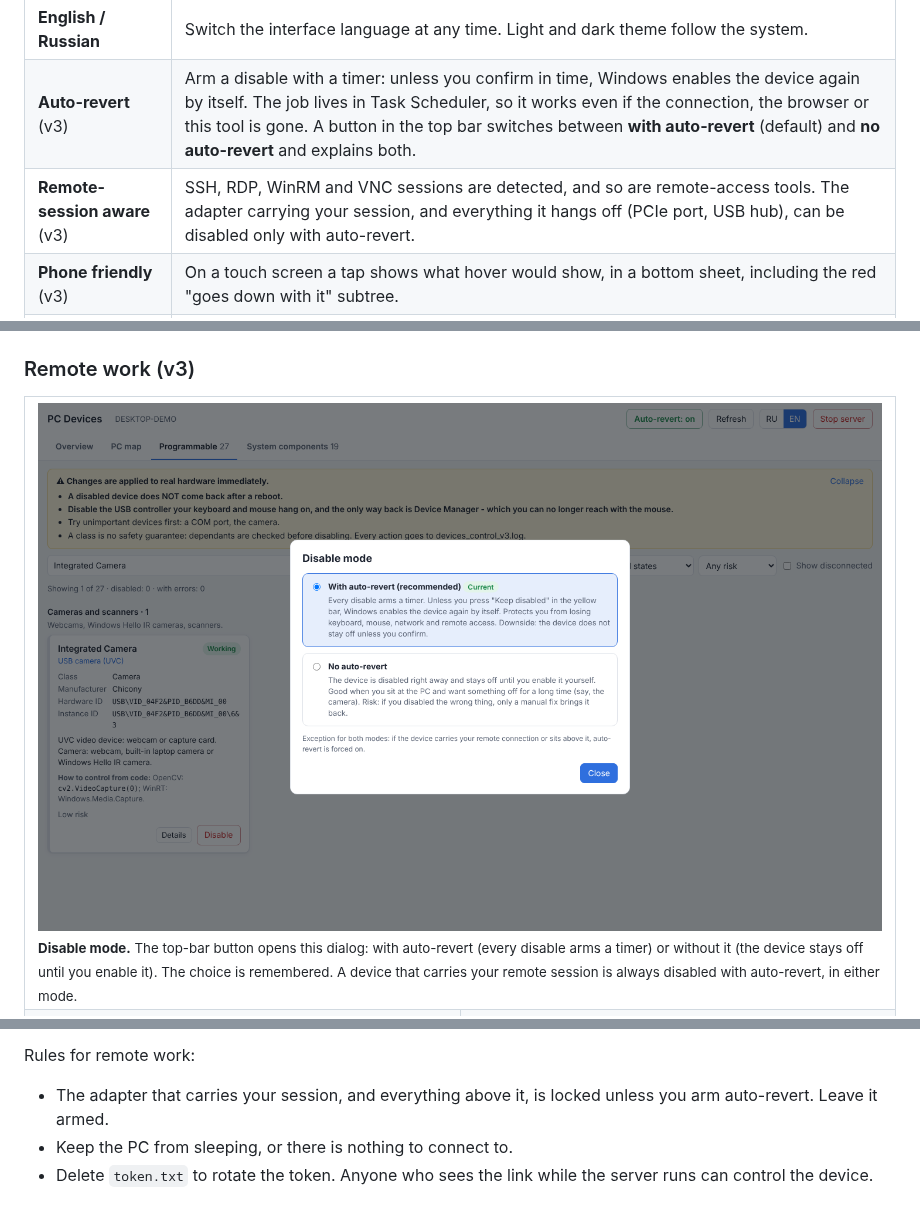
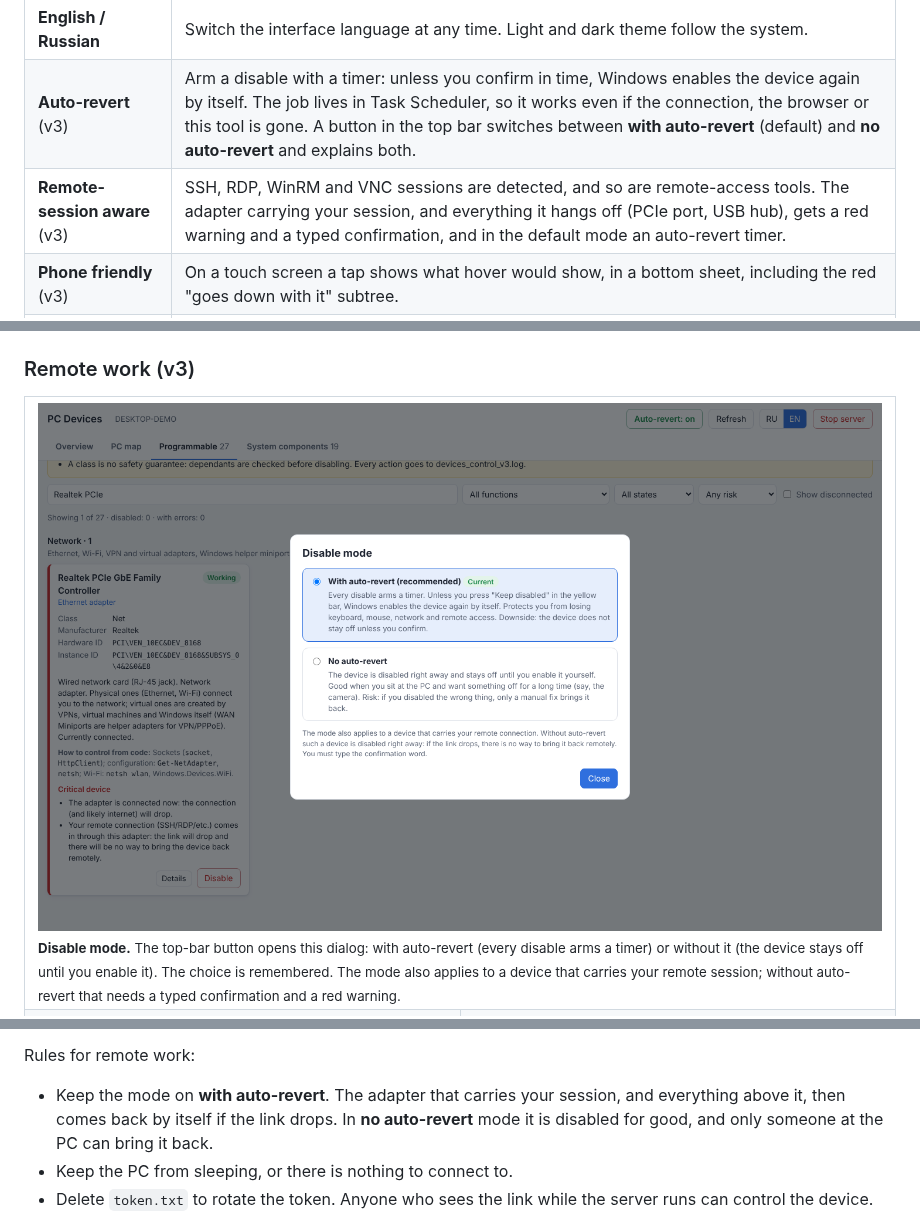
Before and after one commit to Viton4ik/devices_control, a Markdown page: README.md, 3 parts joined by grey strips. Rendered like a GitHub page; pictures changed too: docs/screenshots/v3_mode.png.

```diff
--- a/README.md
+++ b/README.md
@@ -34,7 +34,7 @@
 | **Search & filters** | By name, function, class, vendor or ID; filter by function group, state and risk level. |
 | **English / Russian** | Switch the interface language at any time. Light and dark theme follow the system. |
 | **Auto-revert** (v3) | Arm a disable with a timer: unless you confirm in time, Windows enables the device again by itself. The job lives in Task Scheduler, so it works even if the connection, the browser or this tool is gone. A button in the top bar switches between **with auto-revert** (default) and **no auto-revert** and explains both. |
-| **Remote-session aware** (v3) | SSH, RDP, WinRM and VNC sessions are detected, and so are remote-access tools. The adapter carrying your session, and everything it hangs off (PCIe port, USB hub), can be disabled only with auto-revert. |
+| **Remote-session aware** (v3) | SSH, RDP, WinRM and VNC sessions are detected, and so are remote-access tools. The adapter carrying your session, and everything it hangs off (PCIe port, USB hub), gets a red warning and a typed confirmation, and in the default mode an auto-revert timer. |
 | **Phone friendly** (v3) | On a touch screen a tap shows what hover would show, in a bottom sheet, including the red "goes down with it" subtree. |
 | **Audit log** | Every enable / disable and every auto-revert is written to a log, so you can always see what changed and undo it. |
 
@@ -59,7 +59,7 @@
 
 <table>
   <tr>
-    <td colspan="2"><img src="docs/screenshots/v3_mode.png" alt="Disable mode dialog"><br><sub><b>Disable mode.</b> The top-bar button opens this dialog: with auto-revert (every disable arms a timer) or without it (the device stays off until you enable it). The choice is remembered. A device that carries your remote session is always disabled with auto-revert, in either mode.</sub></td>
+    <td colspan="2"><img src="docs/screenshots/v3_mode.png" alt="Disable mode dialog"><br><sub><b>Disable mode.</b> The top-bar button opens this dialog: with auto-revert (every disable arms a timer) or without it (the device stays off until you enable it). The choice is remembered. The mode also applies to a device that carries your remote session; without auto-revert that needs a typed confirmation and a red warning.</sub></td>
   </tr>
   <tr>
     <td width="50%"><img src="docs/screenshots/v3_confirm.png" alt="Confirmation with mandatory auto-revert"><br><sub><b>Mandatory auto-revert.</b> The remote session comes in through this adapter, so "off" is not offered and the timer cannot be skipped.</sub></td>
@@ -115,7 +115,7 @@ The server only ever listens on `127.0.0.1`, so a phone or another PC reaches it
 
 Rules for remote work:
 
-- The adapter that carries your session, and everything above it, is locked unless you arm auto-revert. Leave it armed.
+- Keep the mode on **with auto-revert**. The adapter that carries your session, and everything above it, then comes back by itself if the link drops. In **no auto-revert** mode it is disabled for good, and only someone at the PC can bring it back.
 - Keep the PC from sleeping, or there is nothing to connect to.
 - Delete `token.txt` to rotate the token. Anyone who sees the link while the server runs can control the device.
 
```
Also changed, not shown: other parts of README.md (+2 -2 lines), devices_control_v3/README.md (+2 -2 lines), 4 other files.
